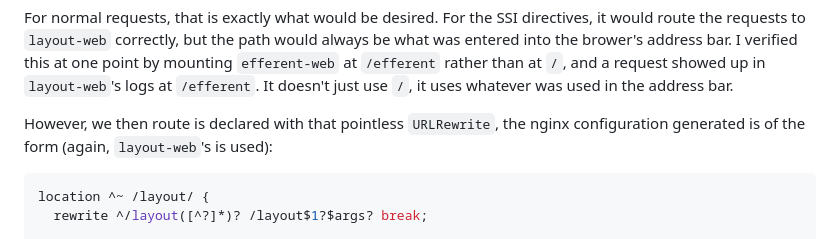
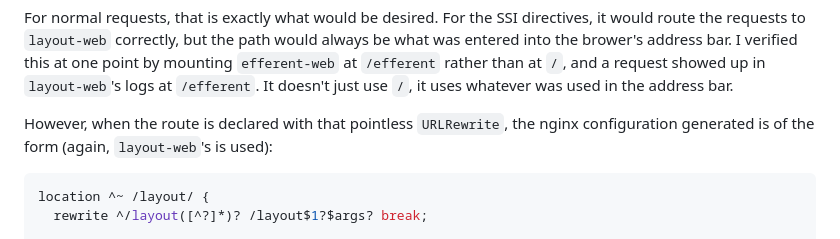
Before and after one commit to juanpaco/ssi-with-nginx-gateway-fabric-demo, a Markdown page: README.md, the part around the change. GitHub-like rendering.

Commit message:
Spelling is corrected

````diff
--- a/README.md
+++ b/README.md
@@ -122,7 +122,7 @@ Notice `proxy_pass http://default_efferent-web_80$request_uri;`. For a reason I
 
 For normal requests, that is exactly what would be desired. For the SSI directives, it would route the requests to `layout-web` correctly, but the path would always be what was entered into the brower's address bar. I verified this at one point by mounting `efferent-web` at `/efferent` rather than at `/`, and a request showed up in `layout-web`'s logs at `/efferent`. It doesn't just use `/`, it uses whatever was used in the address bar.
 
-However, we then route is declared with that pointless `URLRewrite`, the nginx configuration generated is of the form (again, `layout-web`'s is used):
+However, when the route is declared with that pointless `URLRewrite`, the nginx configuration generated is of the form (again, `layout-web`'s is used):
 
 ```yaml
 location ^~ /layout/ {
````
